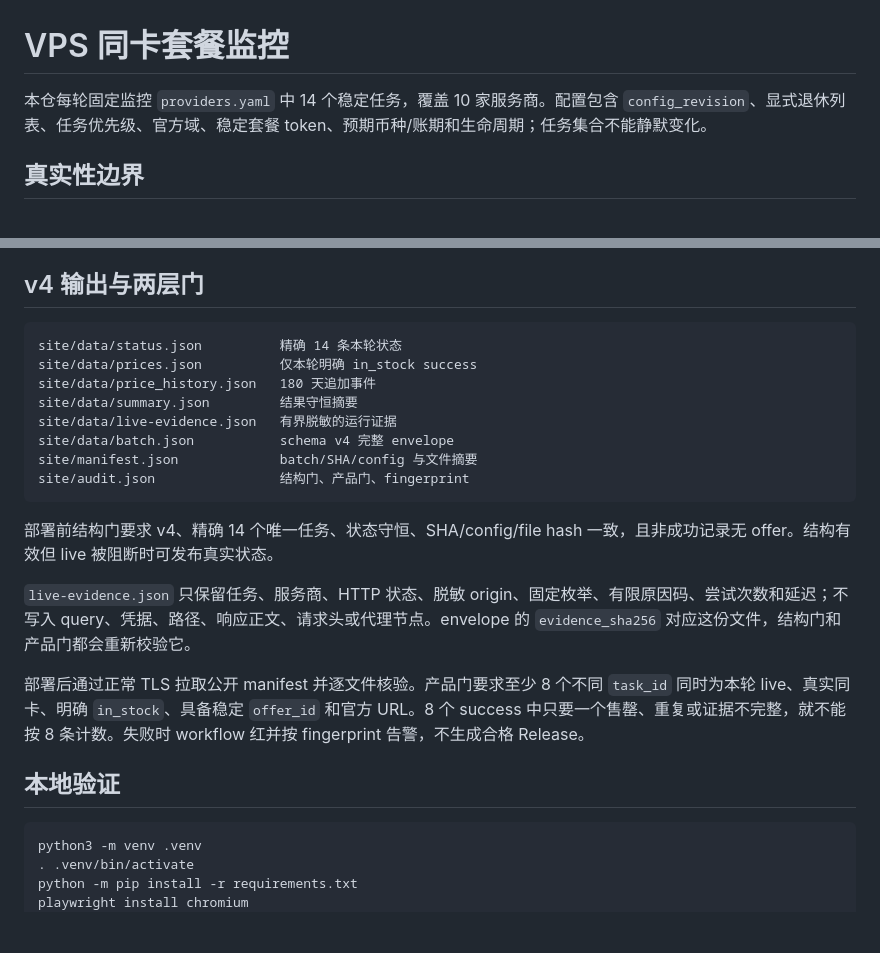
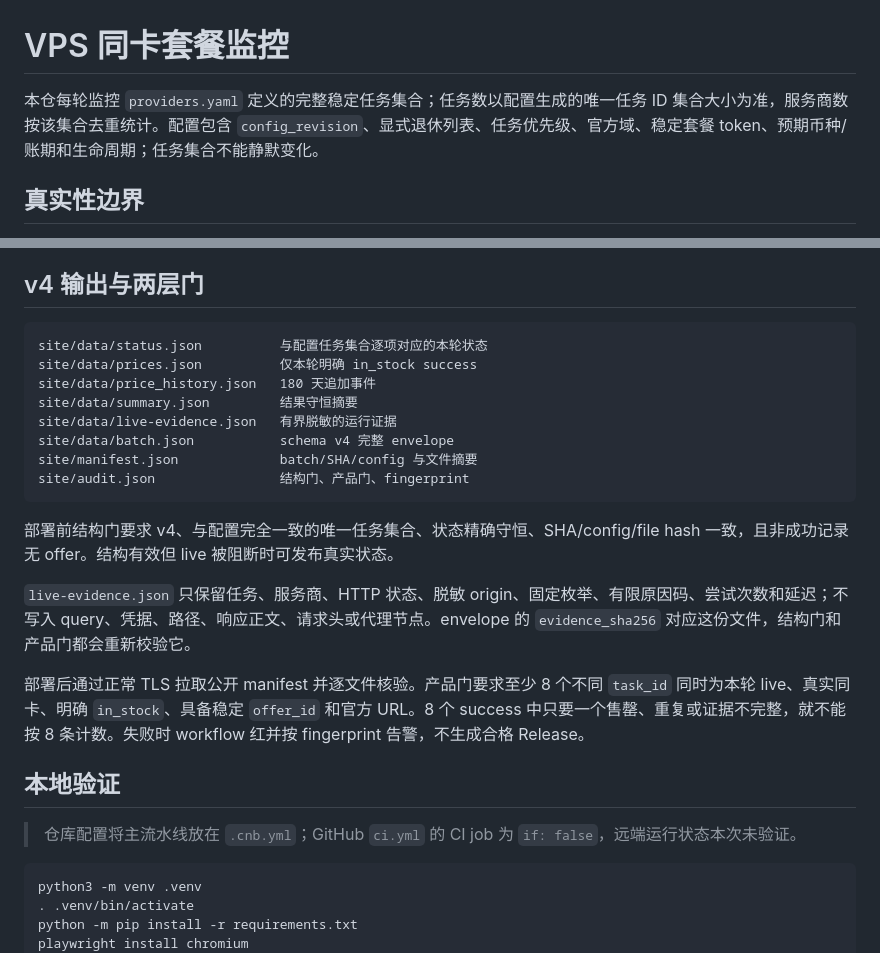
Before and after one commit to Fatty911/crawl_vps_promotions, a Markdown page: README.md, 2 parts joined by grey strips. GitHub-like rendering; blank space fills up the shorter version.

Commit message:
docs: align operational descriptions with checked-in implementation

````diff
--- a/README.md
+++ b/README.md
@@ -1,6 +1,6 @@
 # VPS 同卡套餐监控
 
-本仓每轮固定监控 `providers.yaml` 中 14 个稳定任务，覆盖 10 家服务商。配置包含 `config_revision`、显式退休列表、任务优先级、官方域、稳定套餐 token、预期币种/账期和生命周期；任务集合不能静默变化。
+本仓每轮监控 `providers.yaml` 定义的完整稳定任务集合；任务数以配置生成的唯一任务 ID 集合大小为准，服务商数按该集合去重统计。配置包含 `config_revision`、显式退休列表、任务优先级、官方域、稳定套餐 token、预期币种/账期和生命周期；任务集合不能静默变化。
 
 ## 真实性边界
 
@@ -19,7 +19,7 @@
 ## v4 输出与两层门
 
 ```text
-site/data/status.json          精确 14 条本轮状态
+site/data/status.json          与配置任务集合逐项对应的本轮状态
 site/data/prices.json          仅本轮明确 in_stock success
 site/data/price_history.json   180 天追加事件
 site/data/summary.json         结果守恒摘要
@@ -29,13 +29,15 @@ site/manifest.json             batch/SHA/config 与文件摘要
 site/audit.json                结构门、产品门、fingerprint
 ```
 
-部署前结构门要求 v4、精确 14 个唯一任务、状态守恒、SHA/config/file hash 一致，且非成功记录无 offer。结构有效但 live 被阻断时可发布真实状态。
+部署前结构门要求 v4、与配置完全一致的唯一任务集合、状态精确守恒、SHA/config/file hash 一致，且非成功记录无 offer。结构有效但 live 被阻断时可发布真实状态。
 
 `live-evidence.json` 只保留任务、服务商、HTTP 状态、脱敏 origin、固定枚举、有限原因码、尝试次数和延迟；不写入 query、凭据、路径、响应正文、请求头或代理节点。envelope 的 `evidence_sha256` 对应这份文件，结构门和产品门都会重新校验它。
 
 部署后通过正常 TLS 拉取公开 manifest 并逐文件核验。产品门要求至少 8 个不同 `task_id` 同时为本轮 live、真实同卡、明确 `in_stock`、具备稳定 `offer_id` 和官方 URL。8 个 success 中只要一个售罄、重复或证据不完整，就不能按 8 条计数。失败时 workflow 红并按 fingerprint 告警，不生成合格 Release。
 
 ## 本地验证
+
+> 仓库配置将主流水线放在 `.cnb.yml`；GitHub `ci.yml` 的 CI job 为 `if: false`，远端运行状态本次未验证。
 
 ```bash
 python3 -m venv .venv
````
